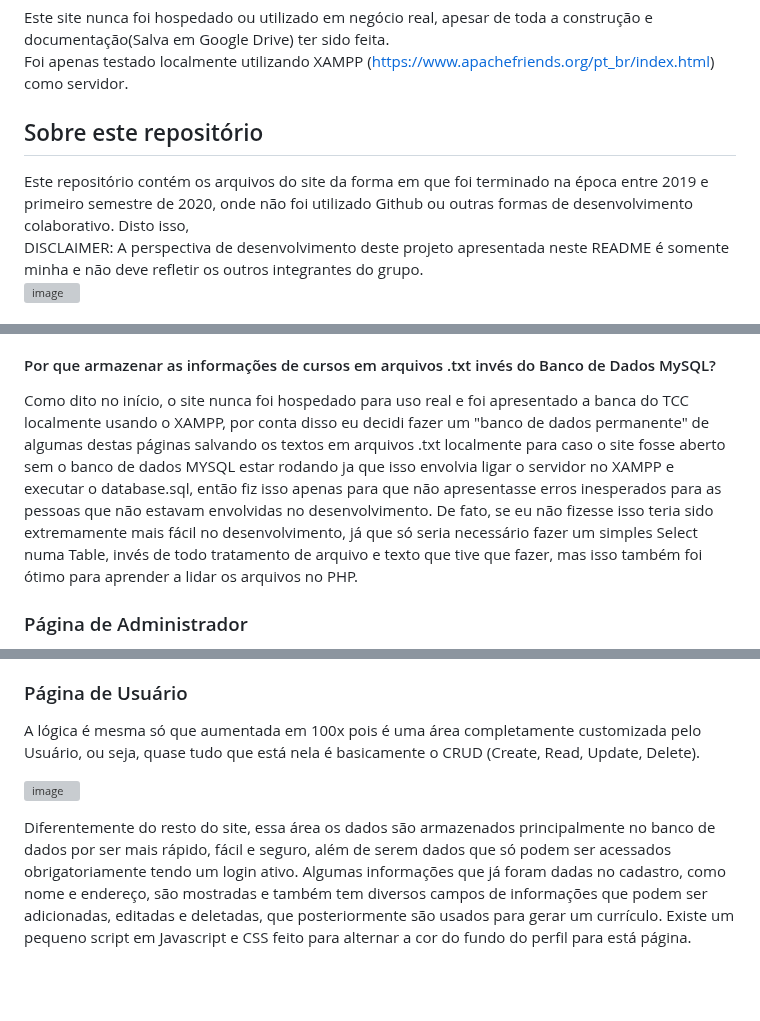
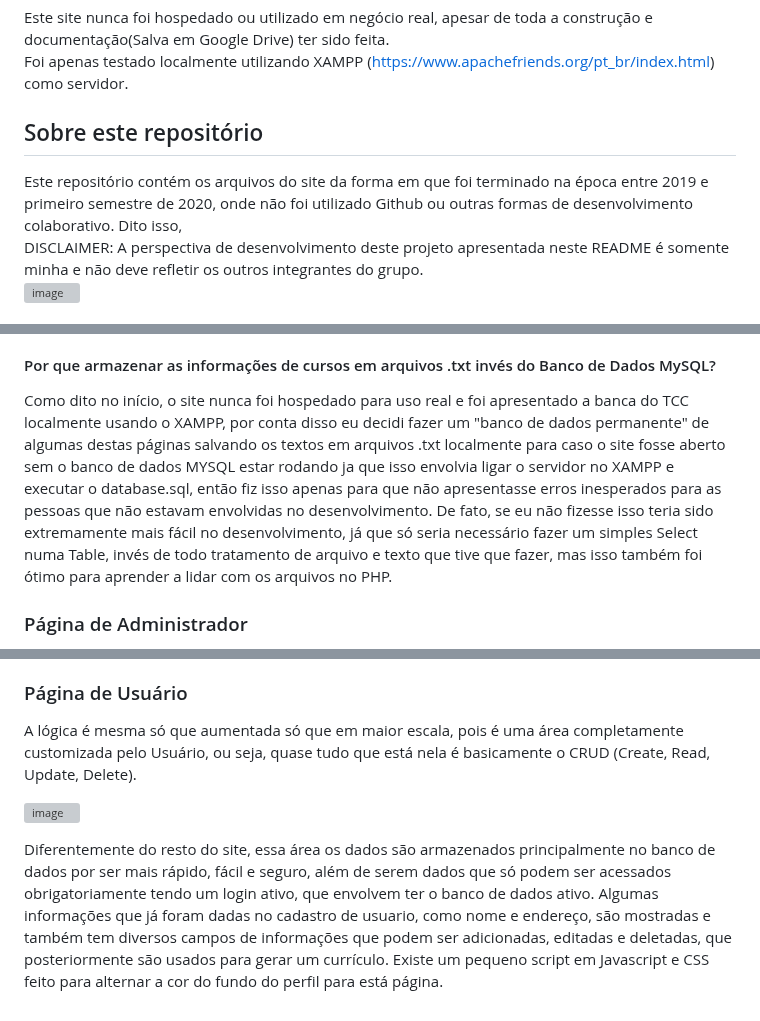
Before and after one commit to BrenoSousa1/site_Maintec, a Markdown page: README.md, 3 parts joined by grey strips. Rendered like a GitHub page; blank space fills up the shorter version; grey boxes are pictures that could not be loaded.

```diff
--- a/README.md
+++ b/README.md
@@ -5,7 +5,7 @@ Este site nunca foi hospedado ou utilizado em negócio real, apesar de toda a co
 Foi apenas testado localmente utilizando XAMPP (https://www.apachefriends.org/pt_br/index.html) como servidor.
 
 <h2>Sobre este repositório</h2>
-Este repositório contém os arquivos do site da forma em que foi terminado na época entre 2019 e primeiro semestre de 2020, onde não foi utilizado Github ou outras formas de desenvolvimento colaborativo. Disto isso, <br/>
+Este repositório contém os arquivos do site da forma em que foi terminado na época entre 2019 e primeiro semestre de 2020, onde não foi utilizado Github ou outras formas de desenvolvimento colaborativo. Dito isso, <br/>
 DISCLAIMER: A perspectiva de desenvolvimento deste projeto apresentada neste README é somente minha e não deve refletir os outros integrantes do grupo.
 
 ![image](https://user-images.githubusercontent.com/58536403/163075359-75fccfad-14cd-4e03-ba87-edab8f6c5661.png)
@@ -36,7 +36,7 @@ Ou então para utilizar uma página como "template" e seu conteúdo é alterado
 Posteriormente descobri que isso era muito parecido com o conceito MVC (Model-View-Controller) que são base em frameworks como CodeIgniter, porém na época que foi desenvolvido eu não sabia e foi algo que fui fazendo por ser muito conveniente.
 
 <h4>Por que armazenar as informações de cursos em arquivos .txt invés do Banco de Dados MySQL?</h4>
-Como dito no início, o site nunca foi hospedado para uso real e foi apresentado a banca do TCC localmente usando o XAMPP, por conta disso eu decidi fazer um "banco de dados permanente" de algumas destas páginas salvando os textos em arquivos .txt localmente para caso o site fosse aberto sem o banco de dados MYSQL estar rodando ja que isso envolvia ligar o servidor no XAMPP e executar o database.sql, então fiz isso apenas para que não apresentasse erros inesperados para as pessoas que não estavam envolvidas no desenvolvimento. De fato, se eu não fizesse isso teria sido extremamente mais fácil no desenvolvimento, já que só seria necessário fazer um simples Select numa Table, invés de todo tratamento de arquivo e texto que tive que fazer, mas isso também foi ótimo para aprender a lidar os arquivos no PHP.
+Como dito no início, o site nunca foi hospedado para uso real e foi apresentado a banca do TCC localmente usando o XAMPP, por conta disso eu decidi fazer um "banco de dados permanente" de algumas destas páginas salvando os textos em arquivos .txt localmente para caso o site fosse aberto sem o banco de dados MYSQL estar rodando ja que isso envolvia ligar o servidor no XAMPP e executar o database.sql, então fiz isso apenas para que não apresentasse erros inesperados para as pessoas que não estavam envolvidas no desenvolvimento. De fato, se eu não fizesse isso teria sido extremamente mais fácil no desenvolvimento, já que só seria necessário fazer um simples Select numa Table, invés de todo tratamento de arquivo e texto que tive que fazer, mas isso também foi ótimo para aprender a lidar com os arquivos no PHP.
 
 <h3>Página de Administrador</h3>
 
@@ -57,8 +57,8 @@ Também havia planejado uma função para alterar conteúdo, mas o tempo de entr
 
 <h3>Página de Usuário</h3>
 
-A lógica é mesma só que aumentada em 100x pois é uma área completamente customizada pelo Usuário, ou seja, quase tudo que está nela é basicamente o CRUD (Create, Read, Update, Delete).
+A lógica é mesma só que aumentada só que em maior escala, pois é uma área completamente customizada pelo Usuário, ou seja, quase tudo que está nela é basicamente o CRUD (Create, Read, Update, Delete).
 
 ![image](https://user-images.githubusercontent.com/58536403/163092258-d310f0fe-67e7-4da4-9173-aa02d1228945.png)
 
-Diferentemente do resto do site, essa área os dados são armazenados principalmente no banco de dados por ser mais rápido, fácil e seguro, além de serem dados que só podem ser acessados obrigatoriamente tendo um login ativo. Algumas informações que já foram dadas no cadastro, como nome e endereço, são mostradas e também tem diversos campos de informações que podem ser adicionadas, editadas e deletadas, que posteriormente são usados para gerar um currículo. Existe um pequeno script em Javascript e CSS feito para alternar a cor do fundo do perfil para está página.
+Diferentemente do resto do site, essa área os dados são armazenados principalmente no banco de dados por ser mais rápido, fácil e seguro, além de serem dados que só podem ser acessados obrigatoriamente tendo um login ativo, que envolvem ter o banco de dados ativo. Algumas informações que já foram dadas no cadastro de usuario, como nome e endereço, são mostradas e também tem diversos campos de informações que podem ser adicionadas, editadas e deletadas, que posteriormente são usados para gerar um currículo. Existe um pequeno script em Javascript e CSS feito para alternar a cor do fundo do perfil para está página.
```
